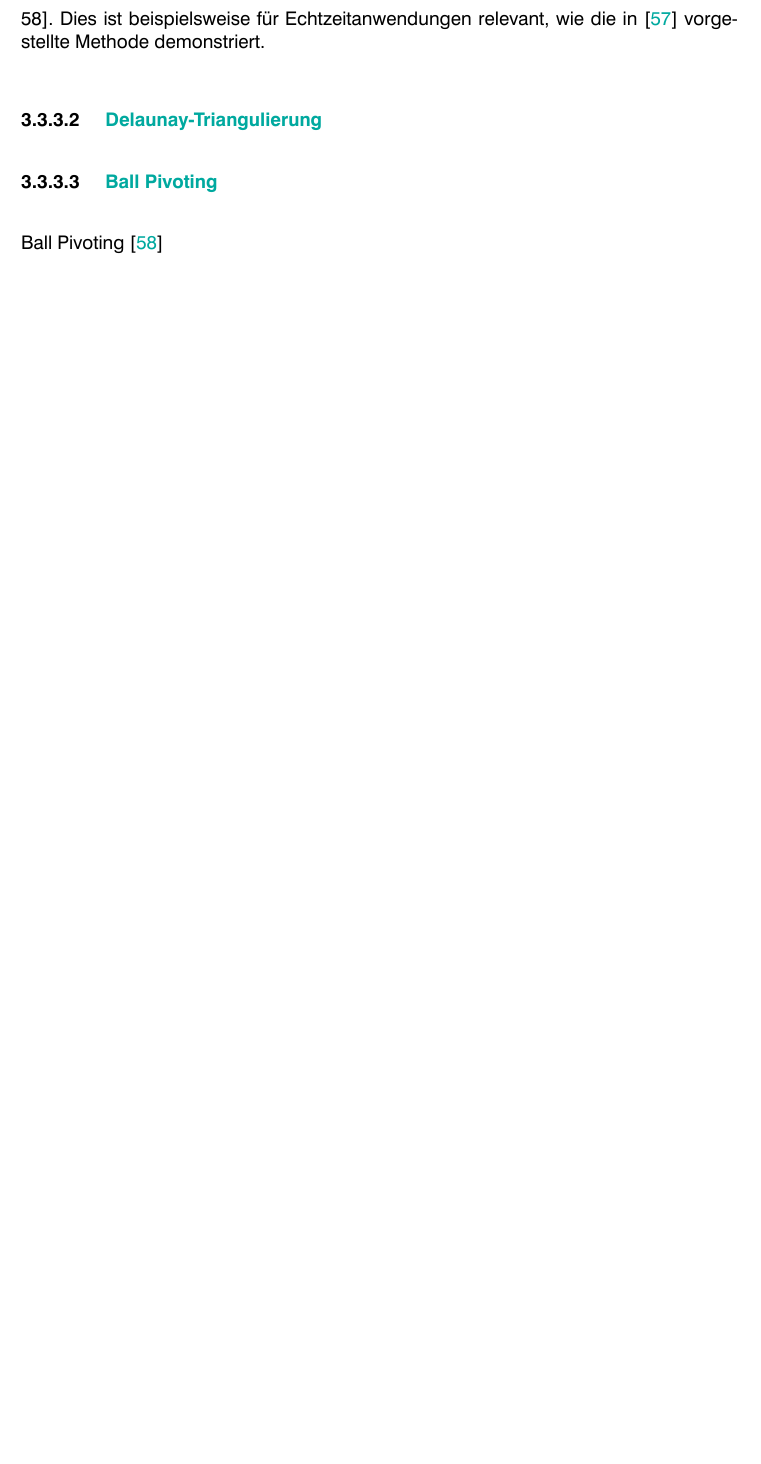
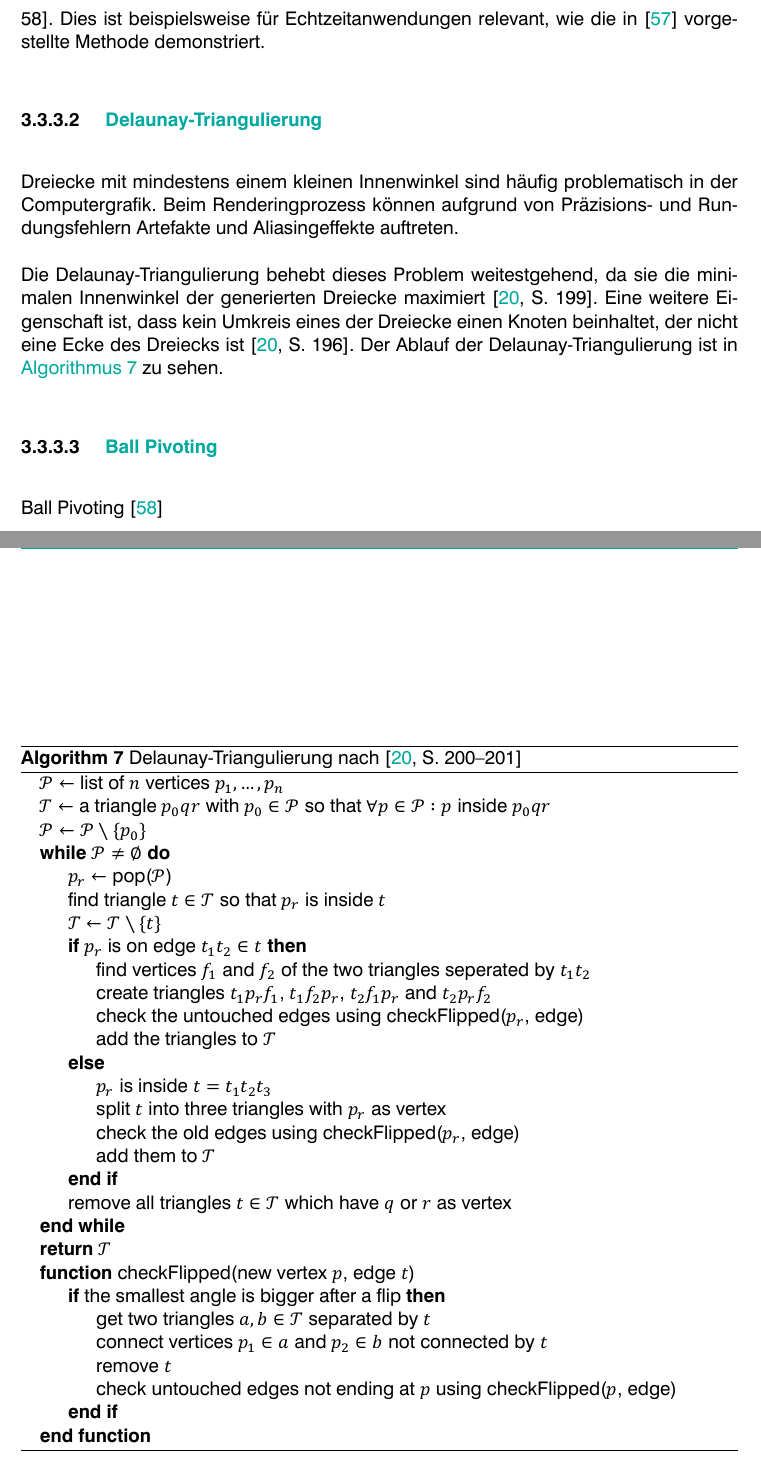
Before and after one commit to LorenzBung/bachelor-thesis, a LaTeX thesis (thesis.tex, which reads chapters/vorhandene_arbeit.tex): part of page 34 of 43 before the commit and two parts of pages 34 and 35 of 44 after it, the two joined at a grey line, cut so that both start at the same text, the shorter picture padded with empty space. Compiled offline with XeLaTeX.

Commit message:
Add delaunay algorithm

```diff
--- a/chapters/vorhandene_arbeit.tex
+++ b/chapters/vorhandene_arbeit.tex
@@ -515,8 +515,52 @@ Ein enormer Vorteil der Greedy-Triangulierung ist ihre Geschwindigkeit.
 So zeigen \citeauthor{berg2000comp}, dass ein Polygon mit $n$ Vertices in $\mathcal{O}(n \log n)$ rekonstruiert werden kann \cite[56--58]{berg2000comp}.
 Dies ist beispielsweise für Echtzeitanwendungen relevant, wie die in \cite{Marton09ICRA} vorgestellte Methode demonstriert.
 
+
 \subsubsection{Delaunay-Triangulierung}
 \label{subsubsec:delaunay-triangulierung}
+
+Dreiecke mit mindestens einem kleinen Innenwinkel sind häufig problematisch in der Computergrafik.
+Beim Renderingprozess können aufgrund von Präzisions- und Rundungsfehlern Artefakte und Aliasingeffekte auftreten.
+
+Die Delaunay-Triangulierung behebt dieses Problem weitestgehend, da sie die minimalen Innenwinkel der generierten Dreiecke maximiert \cite[199]{berg2000comp}.
+Eine weitere Eigenschaft ist, dass kein Umkreis eines der Dreiecke einen Knoten beinhaltet, der nicht eine Ecke des Dreiecks ist \cite[196]{berg2000comp}. Der Ablauf der Delaunay-Triangulierung ist in \autoref{alg:delaunay-triangulierung} zu sehen.
+
+\begin{algorithm}
+\caption[Delaunay-Triangulierung]{Delaunay-Triangulierung nach \cite[200--201]{berg2000comp}}
+\label{alg:delaunay-triangulierung}
+\begin{algorithmic}
+\State $\mathcal{P} \gets$ list of $n$ vertices $p_1, \dots, p_n$
+\State $\mathcal{T} \gets$ a triangle $p_0 q r$ with $p_0 \in \mathcal{P}$ so that $\forall p \in \mathcal{P} : p \mathrm{\ inside\ } p_0 q r$
+\State $\mathcal{P} \gets \mathcal{P} \setminus \{p_0\}$
+\While{$\mathcal{P} \neq \emptyset$}
+	\State $p_r \gets$ \Call{pop}{$\mathcal{P}$}
+	\State find triangle $t \in \mathcal{T}$ so that $p_r$ is inside $t$
+	\State $\mathcal{T} \gets \mathcal{T} \setminus \{t\}$
+	\If{$p_r$ is on edge $t_1t_2 \in t$}
+		\State find vertices $f_1$ and $f_2$ of the two triangles seperated by $t_1t_2$
+		\State create triangles $t_1p_rf_1$, $t_1f_2p_r$, $t_2f_1p_r$ and $t_2p_rf_2$
+		\State check the untouched edges using \Call{checkFlipped}{$p_r$, edge}
+		\State add the triangles to $\mathcal{T}$
+	\Else
+		\State $p_r$ is inside $t = t_1t_2t_3$
+		\State split $t$ into three triangles with $p_r$ as vertex
+		\State check the old edges using \Call{checkFlipped}{$p_r$, edge}
+		\State add them to $\mathcal{T}$
+	\EndIf
+	\State remove all triangles $t \in \mathcal{T}$ which have $q$ or $r$ as vertex
+\EndWhile
+\State \Return{$\mathcal{T}$}
+
+\Function{checkFlipped}{new vertex $p$, edge $t$}
+	\If{the smallest angle is bigger after a flip}
+		\State get two triangles $a, b \in \mathcal{T}$ separated by $t$
+		\State connect vertices $p_1 \in a$ and $p_2 \in b$ not connected by $t$
+		\State remove $t$
+		\State check untouched edges not ending at $p$ using \Call{checkFlipped}{$p$, edge}
+	\EndIf
+\EndFunction
+\end{algorithmic}
+\end{algorithm}
 
 \subsubsection{Ball Pivoting}
 \label{subsubsection:ball-pivoting}
```
Also changed, not shown: thesis.pdf.
